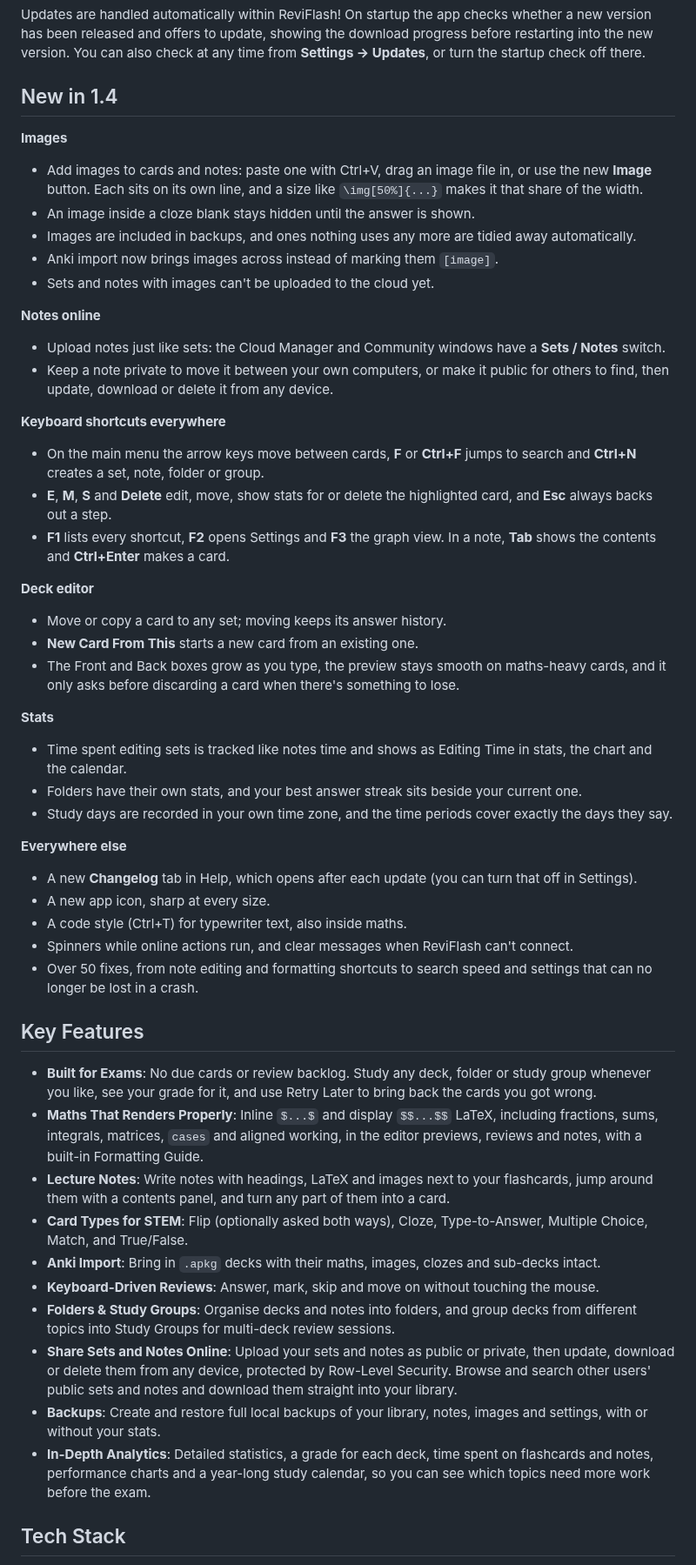
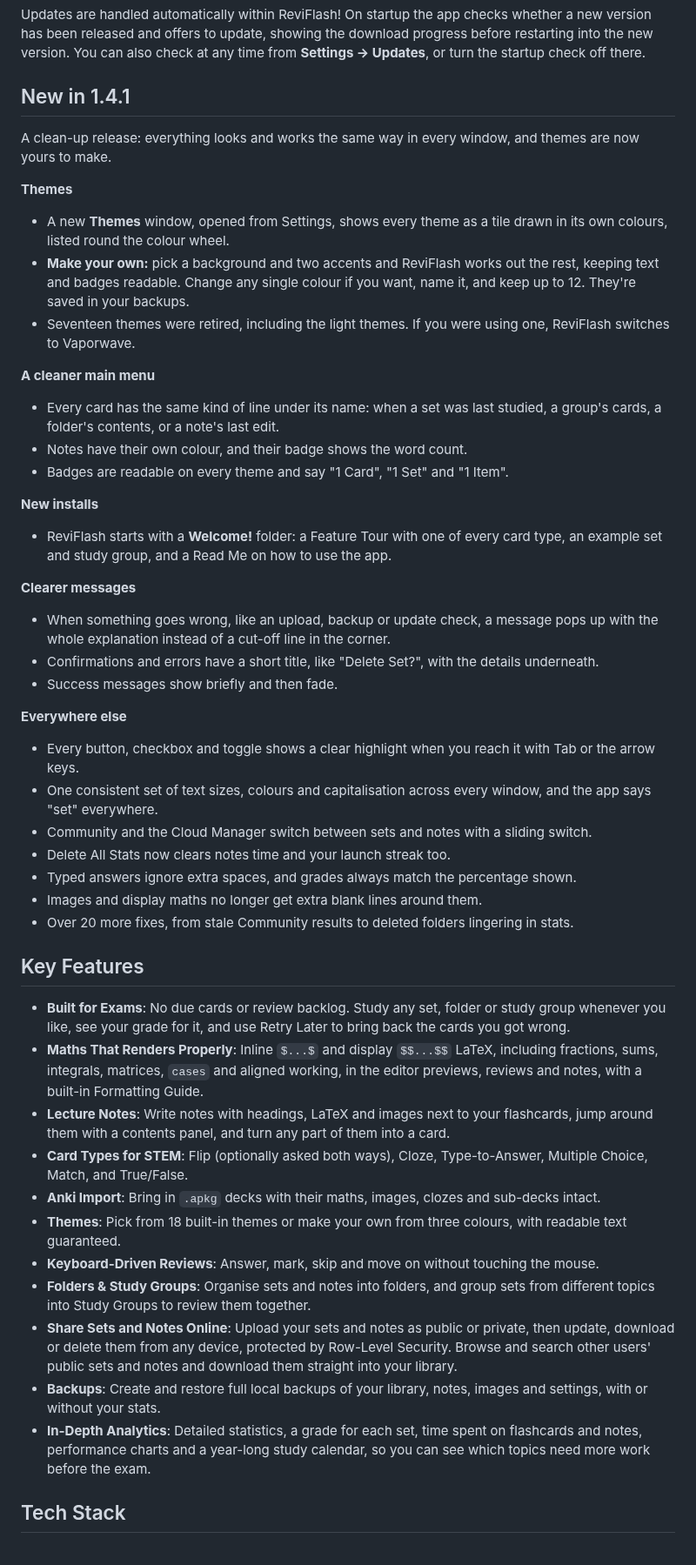
Before and after one commit to IsaacHoneyman/ReviFlash, a Markdown page: README.md, the part around one of its changes. Shown at 87% size. GitHub-like rendering.

```diff
--- a/README.md
+++ b/README.md
@@ -31,53 +41,50 @@ Get the latest release for your platform from the [GitHub Releases Page](https:/
 ## Updates
 Updates are handled automatically within ReviFlash! On startup the app checks whether a new version has been released and offers to update, showing the download progress before restarting into the new version. You can also check at any time from **Settings → Updates**, or turn the startup check off there.
 
-## New in 1.4
+## New in 1.4.1
 
-**Images**
-- Add images to cards and notes: paste one with Ctrl+V, drag an image file in, or use the new **Image** button. Each sits on its own line, and a size like `\img[50%]{...}` makes it that share of the width.
-- An image inside a cloze blank stays hidden until the answer is shown.
-- Images are included in backups, and ones nothing uses any more are tidied away automatically.
-- Anki import now brings images across instead of marking them `[image]`.
-- Sets and notes with images can't be uploaded to the cloud yet.
+A clean-up release: everything looks and works the same way in every window, and themes are now yours to make.
 
-**Notes online**
-- Upload notes just like sets: the Cloud Manager and Community windows have a **Sets / Notes** switch.
-- Keep a note private to move it between your own computers, or make it public for others to find, then update, download or delete it from any device.
+**Themes**
+- A new **Themes** window, opened from Settings, shows every theme as a tile drawn in its own colours, listed round the colour wheel.
+- **Make your own:** pick a background and two accents and ReviFlash works out the rest, keeping text and badges readable. Change any single colour if you want, name it, and keep up to 12. They're saved in your backups.
+- Seventeen themes were retired, including the light themes. If you were using one, ReviFlash switches to Vaporwave.
 
-**Keyboard shortcuts everywhere**
-- On the main menu the arrow keys move between cards, **F** or **Ctrl+F** jumps to search and **Ctrl+N** creates a set, note, folder or group.
-- **E**, **M**, **S** and **Delete** edit, move, show stats for or delete the highlighted card, and **Esc** always backs out a step.
-- **F1** lists every shortcut, **F2** opens Settings and **F3** the graph view. In a note, **Tab** shows the contents and **Ctrl+Enter** makes a card.
+**A cleaner main menu**
+- Every card has the same kind of line under its name: when a set was last studied, a group's cards, a folder's contents, or a note's last edit.
+- Notes have their own colour, and their badge shows the word count.
+- Badges are readable on every theme and say "1 Card", "1 Set" and "1 Item".
 
-**Deck editor**
-- Move or copy a card to any set; moving keeps its answer history.
-- **New Card From This** starts a new card from an existing one.
-- The Front and Back boxes grow as you type, the preview stays smooth on maths-heavy cards, and it only asks before discarding a card when there's something to lose.
+**New installs**
+- ReviFlash starts with a **Welcome!** folder: a Feature Tour with one of every card type, an example set and study group, and a Read Me on how to use the app.
 
-**Stats**
-- Time spent editing sets is tracked like notes time and shows as Editing Time in stats, the chart and the calendar.
-- Folders have their own stats, and your best answer streak sits beside your current one.
-- Study days are recorded in your own time zone, and the time periods cover exactly the days they say.
+**Clearer messages**
+- When something goes wrong, like an upload, backup or update check, a message pops up with the whole explanation instead of a cut-off line in the corner.
+- Confirmations and errors have a short title, like "Delete Set?", with the details underneath.
+- Success messages show briefly and then fade.
 
 **Everywhere else**
-- A new **Changelog** tab in Help, which opens after each update (you can turn that off in Settings).
-- A new app icon, sharp at every size.
-- A code style (Ctrl+T) for typewriter text, also inside maths.
-- Spinners while online actions run, and clear messages when ReviFlash can't connect.
-- Over 50 fixes, from note editing and formatting shortcuts to search speed and settings that can no longer be lost in a crash.
+- Every button, checkbox and toggle shows a clear highlight when you reach it with Tab or the arrow keys.
+- One consistent set of text sizes, colours and capitalisation across every window, and the app says "set" everywhere.
+- Community and the Cloud Manager switch between sets and notes with a sliding switch.
+- Delete All Stats now clears notes time and your launch streak too.
+- Typed answers ignore extra spaces, and grades always match the percentage shown.
+- Images and display maths no longer get extra blank lines around them.
+- Over 20 more fixes, from stale Community results to deleted folders lingering in stats.
 
 ## Key Features
 
-- **Built for Exams**: No due cards or review backlog. Study any deck, folder or study group whenever you like, see your grade for it, and use Retry Later to bring back the cards you got wrong.
+- **Built for Exams**: No due cards or review backlog. Study any set, folder or study group whenever you like, see your grade for it, and use Retry Later to bring back the cards you got wrong.
 - **Maths That Renders Properly**: Inline `$...$` and display `$$...$$` LaTeX, including fractions, sums, integrals, matrices, `cases` and aligned working, in the editor previews, reviews and notes, with a built-in Formatting Guide.
 - **Lecture Notes**: Write notes with headings, LaTeX and images next to your flashcards, jump around them with a contents panel, and turn any part of them into a card.
 - **Card Types for STEM**: Flip (optionally asked both ways), Cloze, Type-to-Answer, Multiple Choice, Match, and True/False.
 - **Anki Import**: Bring in `.apkg` decks with their maths, images, clozes and sub-decks intact.
+- **Themes**: Pick from 18 built-in themes or make your own from three colours, with readable text guaranteed.
 - **Keyboard-Driven Reviews**: Answer, mark, skip and move on without touching the mouse.
-- **Folders & Study Groups**: Organise decks and notes into folders, and group decks from different topics into Study Groups for multi-deck review sessions.
+- **Folders & Study Groups**: Organise sets and notes into folders, and group sets from different topics into Study Groups to review them together.
 - **Share Sets and Notes Online**: Upload your sets and notes as public or private, then update, download or delete them from any device, protected by Row-Level Security. Browse and search other users' public sets and notes and download them straight into your library.
 - **Backups**: Create and restore full local backups of your library, notes, images and settings, with or without your stats.
-- **In-Depth Analytics**: Detailed statistics, a grade for each deck, time spent on flashcards and notes, performance charts and a year-long study calendar, so you can see which topics need more work before the exam.
+- **In-Depth Analytics**: Detailed statistics, a grade for each set, time spent on flashcards and notes, performance charts and a year-long study calendar, so you can see which topics need more work before the exam.
 
 ## Tech Stack
 
```
Also changed, not shown: other parts of README.md (+13 -3 lines), docs/images/lecture-notes.png (added), docs/images/main-menu.png (added), docs/images/review-maths.png (added), docs/images/stats.png (added), docs/images/themes.png (added).
